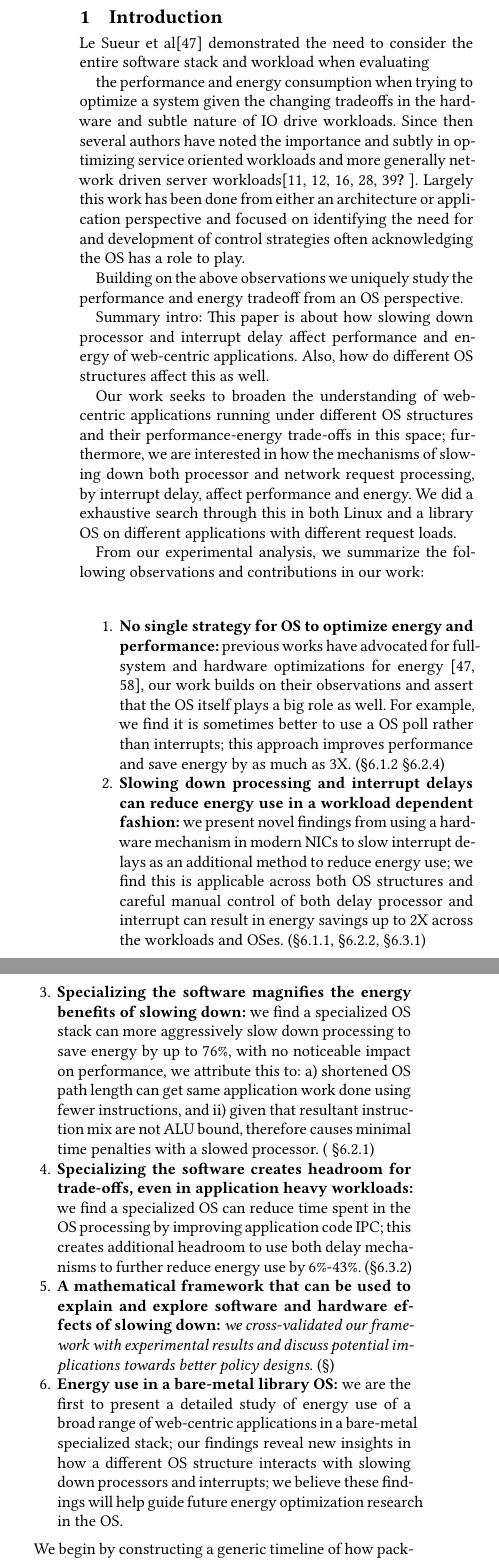
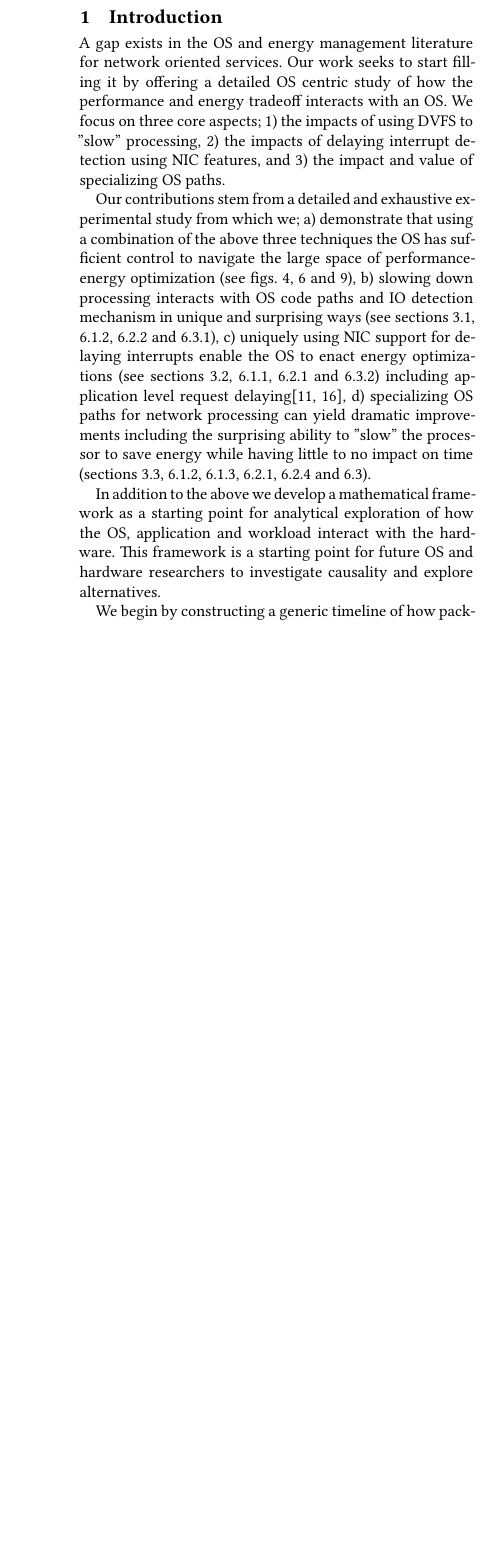
Before and after one commit to SESA/sesa-papers-overleaf, a LaTeX paper (sosp-21/main.tex, which reads sosp-21/intro.tex): two parts of the columns of page 1 of 18 before the commit and part of one column of page 1 of 17 after it, the two joined at a grey line, cut so that both start at the same text, the shorter picture padded with empty space. Compiled offline with XeLaTeX.

Commit message:
barebones intro

```diff
--- a/sosp-21/intro.tex
+++ b/sosp-21/intro.tex
@@ -9,11 +9,11 @@
 
 % We assert that the OS has a bigger role to play in energy management, than perhaps has been realized, by combining its ability to slow down processing, delay interrupts and specialize its paths for network service oriented applications.   Given that it is the OS that controls the core network processing paths, including device management, interrupt versus polling behavior, and halt behavior it is important to understand OS effects in both performance and energy.
 
-Le Sueur et al\cite{slowdownorsleep} demonstrated the need to consider the entire software stack and workload when evaluating
+%Le Sueur et al\cite{slowdownorsleep} demonstrated the need to consider the entire software stack and workload when evaluating
 
- the performance and energy consumption when trying to optimize a system given the changing tradeoffs in the hardware and subtle nature of IO drive workloads.  Since then several authors have noted the importance and subtly in optimizing service oriented workloads and more generally network driven server workloads\cite{pace-to-idle,profilewhscomputer,udpm,dynsleep,mootaz,SmoothOperator}.  Largely this work has been done from either an architecture or application perspective and focused on identifying the need for and development of control strategies often acknowledging the OS has a role to play.
+% the performance and energy consumption when trying to optimize a system given the changing tradeoffs in the hardware and subtle nature of IO drive workloads.  Since then several authors have noted the importance and subtly in optimizing service oriented workloads and more generally network driven server workloads\cite{pace-to-idle,profilewhscomputer,udpm,dynsleep,mootaz,SmoothOperator}.  Largely this work has been done from either an architecture or application perspective and focused on identifying the need for and development of control strategies often acknowledging the OS has a role to play.
 
-Building on the above observations we uniquely study the performance and energy tradeoff from an OS perspective.
+%Building on the above observations we uniquely study the performance and energy tradeoff from an OS perspective.
 %While many have studied power management mechanisms and control from an architectural or application perspective we approach the subject from an OS research vantage point.  Our goal is not the construction of a particular policy or mechanism rather it is to quantify and explain how and why slowing down processing can be beneficial. Gernot suggests that we must consider entire system. Hank quantifies that one must consider complex tradeoff space in energy management as hardware is nolonger simply race-to-halt friendly -- race-to-halt, pace-to-idle, optimal and no-idle -- due to changes in the dynamic and static components of energy consumption driven by differences in CMOS and SRAM composition and usage in processors. Building on prior work Chou suggests that latency sensitive workloads are different and matter. Brooks suggest that optimal energy management will require workload specific specialization
 
 
@@ -75,22 +75,14 @@ Building on the above observations we uniquely study the performance and energy
 %Model is a framework for revealing the effects given OS choices in how to use interrupts, halting and polling.
 
 %The performance and energy consumption of a system are complex emergent properties of a myriad of interactions between application software, operating systems, hardware, and request loads.
-Summary intro: This paper is about how slowing down processor and interrupt delay affect performance and energy of web-centric applications. Also, how do different OS structures affect this as well.
+%Summary intro: This paper is about how slowing down processor and interrupt delay affect performance and energy of web-centric applications. Also, how do different OS structures affect this as well.
 
-Our work seeks to broaden the understanding of web-centric applications running under different OS structures and their performance-energy trade-offs in this space; furthermore, we are interested in how the mechanisms of slowing down both processor and network request processing, by interrupt delay, affect performance and energy. We did a exhaustive search through this in both Linux and a library OS on different applications with different request loads.
+A gap exists in the OS and energy management literature for network oriented services.  Our work seeks to start filling it by offering a detailed OS centric study of how the performance and energy tradeoff interacts with an OS.  We focus on three core aspects; 1) the impacts of using DVFS to "slow" processing, 2) the impacts of delaying interrupt detection using NIC features, and 3) the impact and value of specializing OS paths.
 
-From our experimental analysis, we summarize the following observations and contributions in our work:
-\begin{enumerate}
-    \item \textbf{No single strategy for OS to optimize energy and performance:} previous works have advocated for full-system and hardware optimizations for energy~\cite{slowdownorsleep,powernap}, our work builds on their observations and assert that the OS itself plays a big role as well. For example, we find it is sometimes better to use a OS poll rather than interrupts; this approach improves performance and save energy by as much as 3X. (\cref{sec:closed_loop:poll} \cref{sec:mcd:poll})
-    %% OS plays a big role in, builds on prior work,
-    \item \textbf{Slowing down processing and interrupt delays can reduce energy use in a workload dependent fashion:} we present novel findings from using a hardware mechanism in modern NICs to slow interrupt delays as an additional method to reduce energy use; we find this is applicable across both OS structures and careful manual control of both delay processor and interrupt can result in energy savings up to 2X across the workloads and OSes.  (\cref{sec:closed_loop:speedup}, \cref{sec:mcd:slowprocvssleep},
-    \cref{sec:mcdsilo:dvfstradeoff})
-    %% interrupt delay is a unique contribution
-    \item \textbf{Specializing the software magnifies the energy benefits of slowing down:} we find a specialized OS stack can more aggressively slow down processing to save energy by up to 76\%, with no noticeable impact on performance, we attribute this to: a) shortened OS path length can get same application work done using fewer instructions, and ii) given that resultant instruction mix are not ALU bound, therefore causes minimal time penalties with a slowed processor. (~\cref{sec:mcd:slowinos})
-    \item \textbf{Specializing the software creates headroom for trade-offs, even in application heavy workloads:} we find a specialized OS can reduce time spent in the OS processing by improving application code IPC; this creates additional headroom to use both delay mechanisms to further reduce energy use by 6\%-43\%. (\cref{sec:mcdsilo:ipc})
-    \item \textbf{A mathematical framework that can be used to explain and explore software and hardware effects of slowing down:} \textit{we cross-validated our framework with experimental results and discuss potential implications towards better policy designs.} (\cref{sec:model})
-    \item \textbf{Energy use in a bare-metal library OS:} we are the first to present a detailed study of energy use of a broad range of web-centric applications in a bare-metal specialized stack; our findings reveal new insights in how a different OS structure interacts with slowing down processors and interrupts; we believe these findings will help guide future energy optimization research in the OS.
-\end{enumerate}
+Our contributions stem from a detailed and exhaustive experimental study from which we; a) demonstrate that using a combination of the above three techniques the OS has sufficient control to navigate the large space of performance-energy optimization (see \cref{fig:closed_loop_overview,fig:mcd_overview,fig:mcdsilo_overview}), b) slowing down processing interacts with OS code paths and IO detection mechanism in unique and surprising ways (see \cref{sec:workflow:dvfs,sec:closed_loop:poll,sec:mcd:slowprocvssleep,sec:mcdsilo:dvfstradeoff}), c) uniquely using NIC support for delaying interrupts enable the OS to enact energy optimizations (see \cref{sec:workflow:itr,sec:closed_loop:speedup,sec:mcd:slowinos,sec:mcdsilo:ipc}) including  application level request delaying\cite{mootaz,udpm}, d) specializing OS paths for network processing can yield dramatic improvements including the surprising ability to "slow" the processor to save energy while having little to no impact on time (\cref{sec:workflow:osspec,sec:closed_loop:poll,sec:closed_loop:slowtostaybusy,sec:mcd:poll,sec:mcd:slowinos,sec:mcdsilo}).
 
-We begin by constructing a generic timeline of how packets are processed in a typical system in \cref{sec:workflow}, this breakdown will help seed the discussion of how different system components are affected by slowing down mechanism in \cref{sec:slowdown}. Next, we discuss our experimental and software setup in \cref{sec:exp_setup} and then go into a deeper analysis of our experimental data in \cref{sec:exp}. We discuss where our work sit in literature in \cref{sec:related} and end with a discussion of implications and future work in \cref{sec:dis} and finally conclude in \cref{sec:conc}.
+In addition to the above we develop a mathematical framework as a starting point for analytical exploration of how the OS, application and workload interact with the hardware.
+% potential cut
+This framework is a starting point for future OS and hardware researchers to investigate causality and explore alternatives.
 
+We begin by constructing a generic timeline of how packets are processed in a typical system in \cref{sec:workflow},
```
Also changed, not shown: sosp-21/workflow.tex (+2 -1 lines), sosp-21/intro.tex (25 more changed lines).
